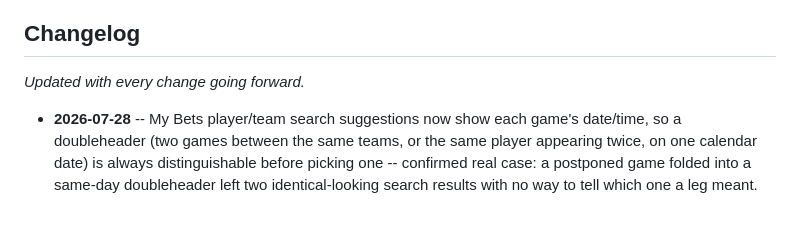
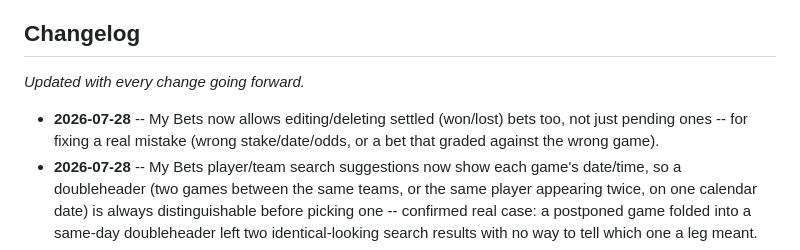
Before and after one commit to joshuam0y/mlb-player-props, a Markdown page: README.md, the part around the change. GitHub-like rendering; blank space fills up the shorter version.

Commit message:
Update changelog with settled-bet edit/delete
Co-Authored-By: Claude Sonnet 5 <noreply@anthropic.com>

```diff
--- a/README.md
+++ b/README.md
@@ -11,6 +11,9 @@ public news RSS feed -- no paid odds API, no scraping of betting sites.
 
 _Updated with every change going forward._
 
+- **2026-07-28** -- My Bets now allows editing/deleting settled (won/lost)
+  bets too, not just pending ones -- for fixing a real mistake (wrong
+  stake/date/odds, or a bet that graded against the wrong game).
 - **2026-07-28** -- My Bets player/team search suggestions now show each
   game's date/time, so a doubleheader (two games between the same teams,
   or the same player appearing twice, on one calendar date) is always
```
